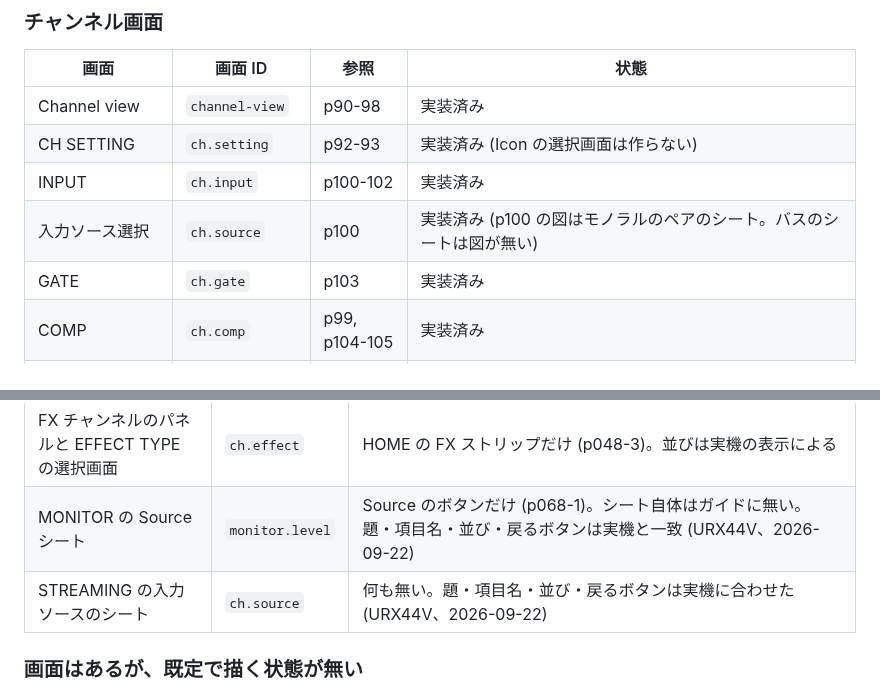
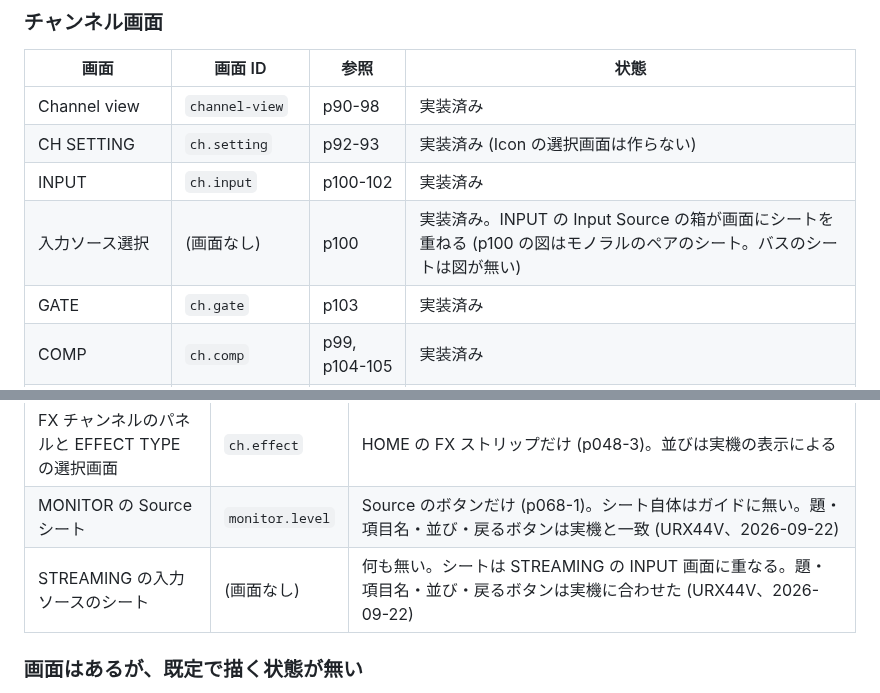
Before and after one commit to semnil/urx-lcd-sim, a Markdown page: docs/ja/screen-inventory.md, 2 parts joined by grey strips. GitHub-like rendering.

```diff
--- a/docs/ja/screen-inventory.md
+++ b/docs/ja/screen-inventory.md
@@ -68,7 +68,7 @@ URX44V/44/22 ユーザーガイド (英語版 revision D0) が載せている LC
 | Channel view | `channel-view` | p90-98 | 実装済み |
 | CH SETTING | `ch.setting` | p92-93 | 実装済み (Icon の選択画面は作らない) |
 | INPUT | `ch.input` | p100-102 | 実装済み |
-| 入力ソース選択 | `ch.source` | p100 | 実装済み (p100 の図はモノラルのペアのシート。バスのシートは図が無い) |
+| 入力ソース選択 | (画面なし) | p100 | 実装済み。INPUT の Input Source の箱が画面にシートを重ねる (p100 の図はモノラルのペアのシート。バスのシートは図が無い) |
 | GATE | `ch.gate` | p103 | 実装済み |
 | COMP | `ch.comp` | p99, p104-105 | 実装済み |
 | EQ | `ch.eq` | p106-107 | 実装済み (4 バンドのパラメータとカーブ) |
@@ -118,7 +118,7 @@ URX44V/44/22 ユーザーガイド (英語版 revision D0) が載せている LC
 | パラメーター設定 | `ch.effect` | 何も無い。p113-1 は [No Effect] で、コントロールが並ぶ中央が黒のまま。Rev-X Hall の段の並び・読み出し帯の順・開いたときのフォーカス・単位の無い値の箱は実機に合わせた (URX44V、2026-09-22) |
 | FX チャンネルのパネルと EFFECT TYPE の選択画面 | `ch.effect` | HOME の FX ストリップだけ (p048-3)。並びは実機の表示による |
 | MONITOR の Source シート | `monitor.level` | Source のボタンだけ (p068-1)。シート自体はガイドに無い。題・項目名・並び・戻るボタンは実機と一致 (URX44V、2026-09-22) |
-| STREAMING の入力ソースのシート | `ch.source` | 何も無い。題・項目名・並び・戻るボタンは実機に合わせた (URX44V、2026-09-22) |
+| STREAMING の入力ソースのシート | (画面なし) | 何も無い。シートは STREAMING の INPUT 画面に重なる。題・項目名・並び・戻るボタンは実機に合わせた (URX44V、2026-09-22) |
 
 ### 画面はあるが、既定で描く状態が無い
 
```
Also changed, not shown: docs/en/screen-inventory.md (+2 -2 lines).
